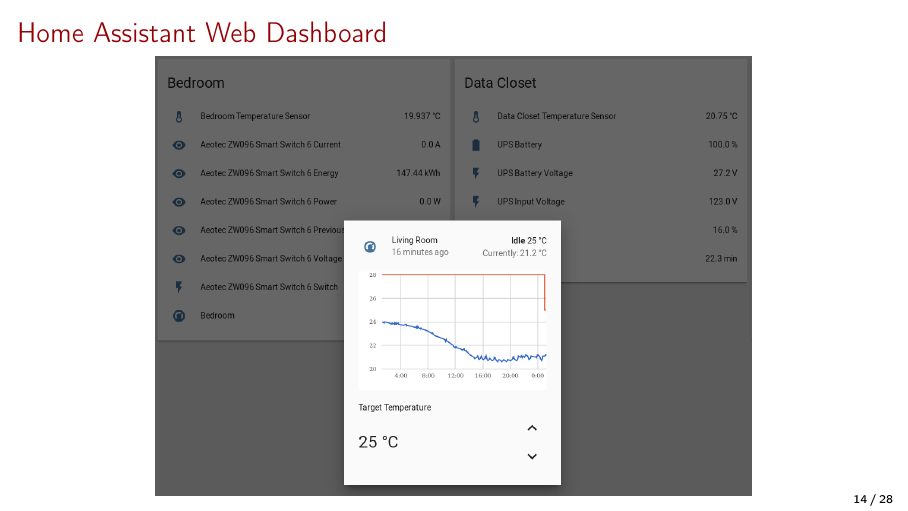
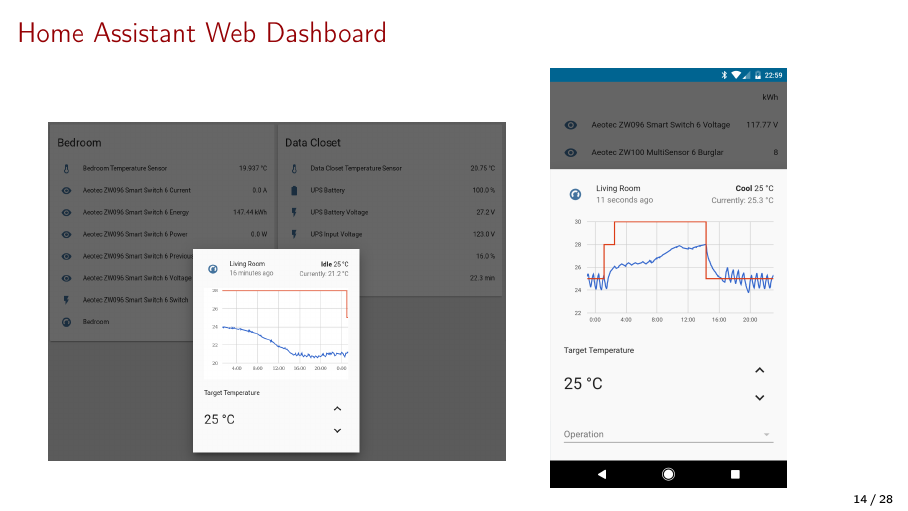
Before and after one commit to mtreinish/building-a-better-thermostat, LaTeX slides (building_a_better_thermostat.tex): page 15 of 29. Compiled offline with pdfLaTeX.

Commit message:
Add mobile interface image

```diff
--- a/building_a_better_thermostat.tex
+++ b/building_a_better_thermostat.tex
@@ -275,9 +275,18 @@
 
 \begin{frame}
     \frametitle{Home Assistant Web Dashboard}
-    \begin{center}
-        \includegraphics[width=.75\textwidth]{Control_panel_trimmed.png}
-    \end{center}
+    \begin{columns}
+        \begin{column}{.48\textwidth}
+            \begin{center}
+                \includegraphics[width=1.2\textwidth]{Control_panel_trimmed.png}
+            \end{center}
+        \end{column}
+        \begin{column}{.48\textwidth}
+            \begin{center}
+                \includegraphics[width=.62\textwidth]{mobile_interface.png}
+            \end{center}
+        \end{column}
+    \end{columns}
 \end{frame}
 
 \section{Initial Problems}
```
Also changed, not shown: mobile_interface.png (added).
